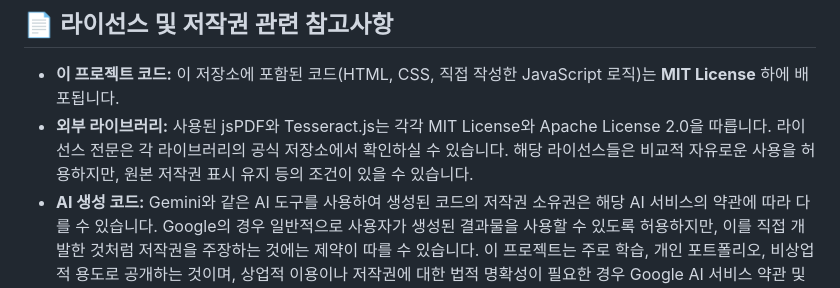
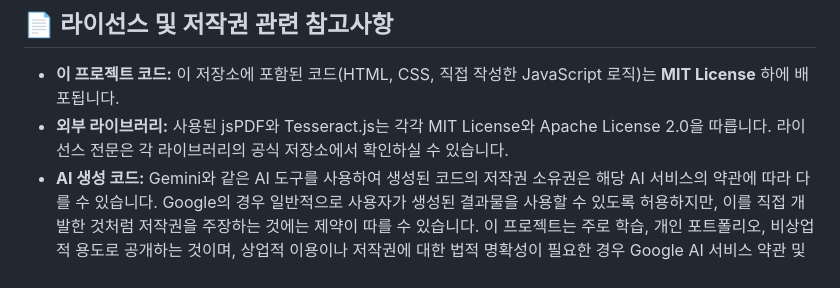
Before and after one commit to yuio124/simple-image-pdf-tool, a Markdown page: README.md, the part around the change. GitHub-like rendering.

```diff
--- a/README.md
+++ b/README.md
@@ -60,7 +60,7 @@ simple-image-pdf-tool/
 ## 📄 라이선스 및 저작권 관련 참고사항
 
 * **이 프로젝트 코드:** 이 저장소에 포함된 코드(HTML, CSS, 직접 작성한 JavaScript 로직)는 **MIT License** 하에 배포됩니다.
-* **외부 라이브러리:** 사용된 jsPDF와 Tesseract.js는 각각 MIT License와 Apache License 2.0을 따릅니다. 라이선스 전문은 각 라이브러리의 공식 저장소에서 확인하실 수 있습니다. 해당 라이선스들은 비교적 자유로운 사용을 허용하지만, 원본 저작권 표시 유지 등의 조건이 있을 수 있습니다.
+* **외부 라이브러리:** 사용된 jsPDF와 Tesseract.js는 각각 MIT License와 Apache License 2.0을 따릅니다. 라이선스 전문은 각 라이브러리의 공식 저장소에서 확인하실 수 있습니다.
 * **AI 생성 코드:** Gemini와 같은 AI 도구를 사용하여 생성된 코드의 저작권 소유권은 해당 AI 서비스의 약관에 따라 다를 수 있습니다. Google의 경우 일반적으로 사용자가 생성된 결과물을 사용할 수 있도록 허용하지만, 이를 직접 개발한 것처럼 저작권을 주장하는 것에는 제약이 따를 수 있습니다. 이 프로젝트는 주로 학습, 개인 포트폴리오, 비상업적 용도로 공개하는 것이며, 상업적 이용이나 저작권에 대한 법적 명확성이 필요한 경우 Google AI 서비스 약관 및 관련 법률 전문가의 자문을 구하는 것이 좋습니다. **이 안내는 법률 자문이 아닙니다.**
 
 ## 💡 알려진 문제점 / 제한사항
```
